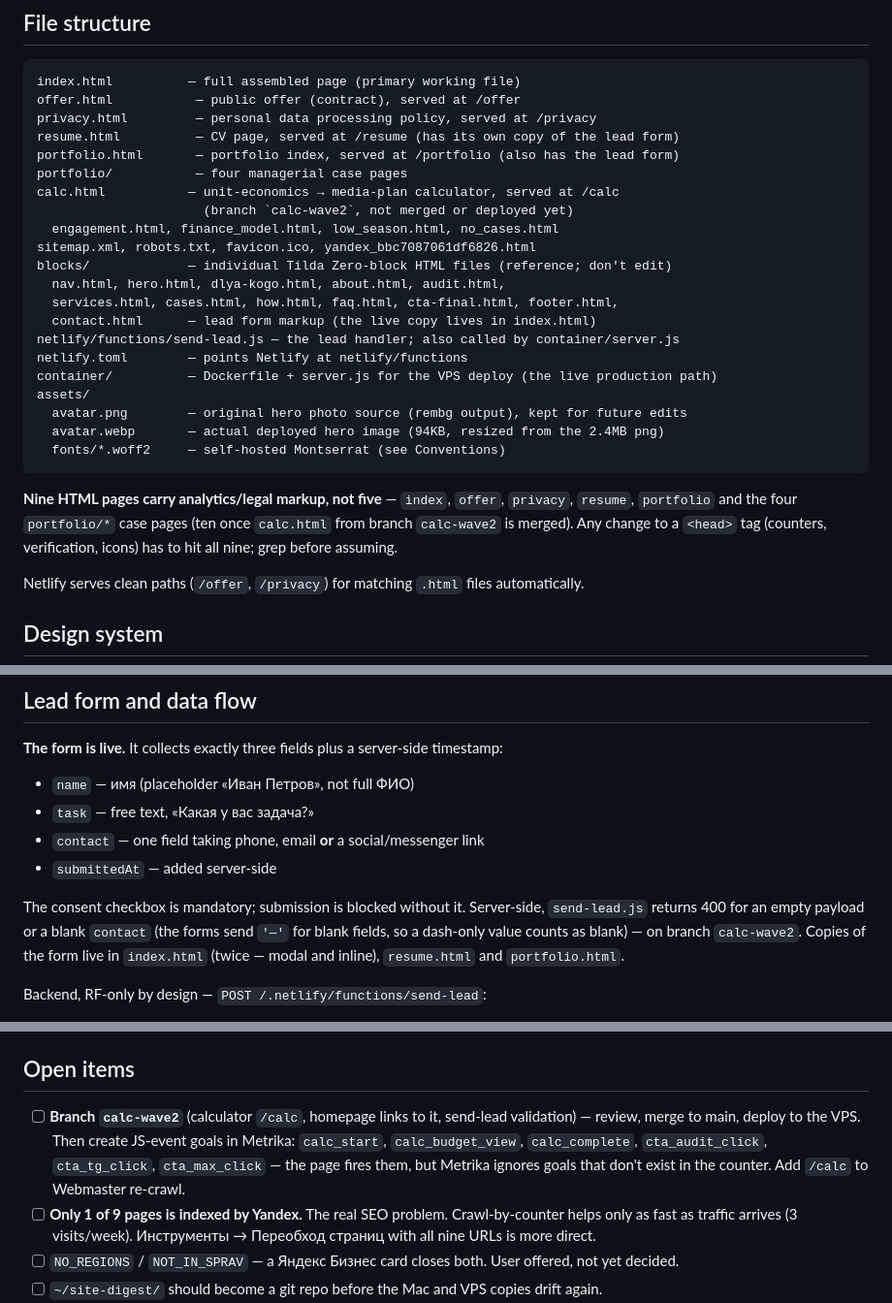
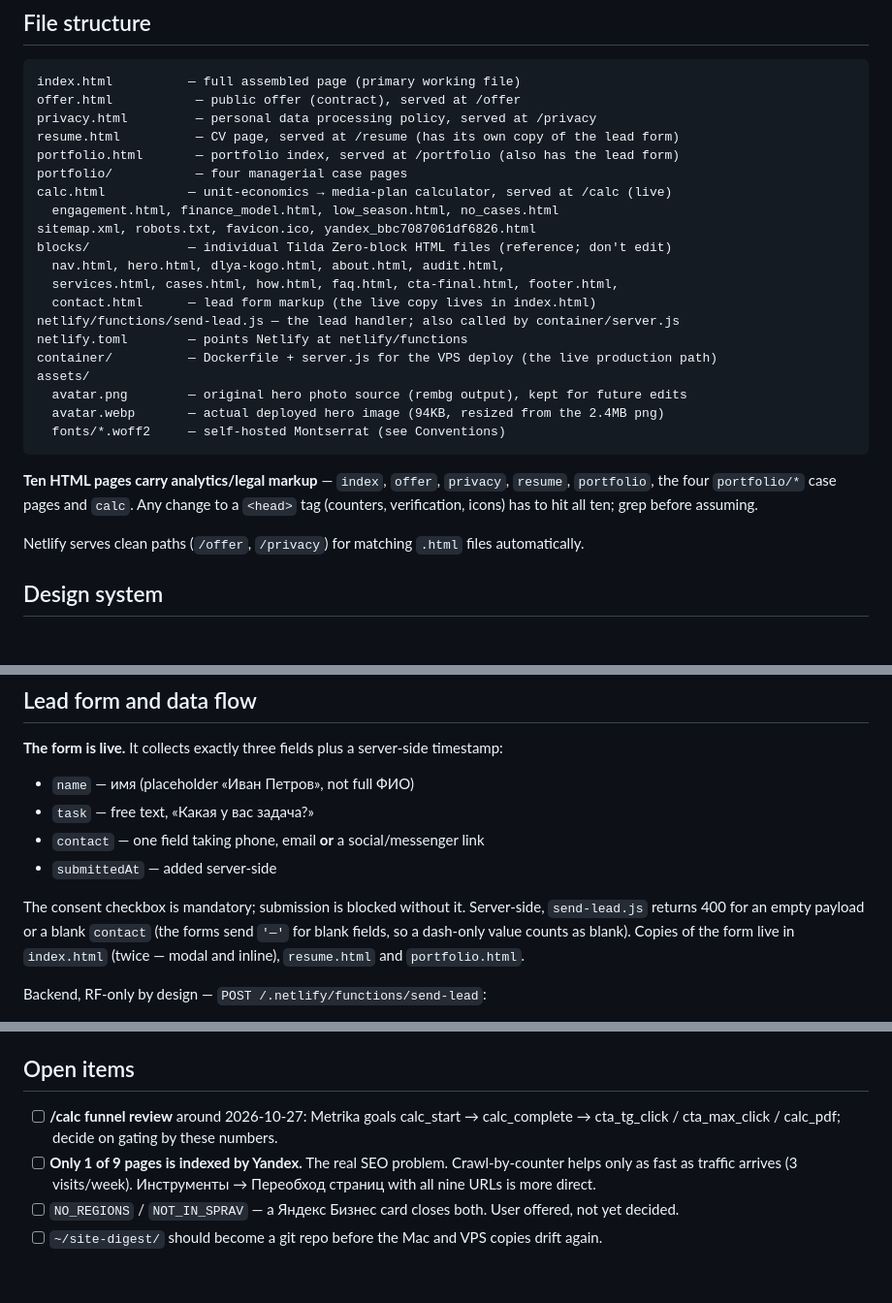
Before and after one commit to sergeynasyrov13-boop/sergeynasyrow-site, a Markdown page: CLAUDE.md, 3 parts joined by grey strips. Shown at 97% size. Drawn GitHub-style; blank space fills up the shorter version.

Commit message:
Update project map: /calc live with PDF export, goals created
Co-Authored-By: Claude Opus 5.5 <noreply@anthropic.com>
Claude-Session: https://claude.ai/code/session_01Vfxy9hKUncgSyz67EE2faA

````diff
--- a/CLAUDE.md
+++ b/CLAUDE.md
@@ -58,8 +58,7 @@ privacy.html         — personal data processing policy, served at /privacy
 resume.html          — CV page, served at /resume (has its own copy of the lead form)
 portfolio.html       — portfolio index, served at /portfolio (also has the lead form)
 portfolio/           — four managerial case pages
-calc.html           — unit-economics → media-plan calculator, served at /calc
-                      (branch `calc-wave2`, not merged or deployed yet)
+calc.html           — unit-economics → media-plan calculator, served at /calc (live)
   engagement.html, finance_model.html, low_season.html, no_cases.html
 sitemap.xml, robots.txt, favicon.ico, yandex_bbc7087061df6826.html
 blocks/             — individual Tilda Zero-block HTML files (reference; don't edit)
@@ -74,10 +73,9 @@ assets/
   avatar.webp       — actual deployed hero image (94KB, resized from the 2.4MB png)
   fonts/*.woff2     — self-hosted Montserrat (see Conventions)
 ```
-**Nine HTML pages carry analytics/legal markup, not five** — `index`, `offer`, `privacy`,
-`resume`, `portfolio` and the four `portfolio/*` case pages (ten once `calc.html` from
-branch `calc-wave2` is merged). Any change to a `<head>` tag
-(counters, verification, icons) has to hit all nine; grep before assuming.
+**Ten HTML pages carry analytics/legal markup** — `index`, `offer`, `privacy`, `resume`,
+`portfolio`, the four `portfolio/*` case pages and `calc`. Any change to a `<head>` tag
+(counters, verification, icons) has to hit all ten; grep before assuming.
 
 Netlify serves clean paths (`/offer`, `/privacy`) for matching `.html` files automatically.
 
@@ -116,7 +114,7 @@ Netlify serves clean paths (`/offer`, `/privacy`) for matching `.html` files aut
 
 The consent checkbox is mandatory; submission is blocked without it. Server-side,
 `send-lead.js` returns 400 for an empty payload or a blank `contact` (the forms send `'—'`
-for blank fields, so a dash-only value counts as blank) — on branch `calc-wave2`. Copies of the form
+for blank fields, so a dash-only value counts as blank). Copies of the form
 live in `index.html` (twice — modal and inline), `resume.html` and `portfolio.html`.
 
 Backend, RF-only by design — `POST /.netlify/functions/send-lead`:
@@ -225,11 +223,8 @@ Mac, manually scp'd. Verify both sides after changing anything.
   filling a `docker run` with their own env vars) — that's fine.
 
 ## Open items
-- [ ] **Branch `calc-wave2`** (calculator `/calc`, homepage links to it, send-lead
-      validation) — review, merge to main, deploy to the VPS. Then create JS-event goals in
-      Metrika: `calc_start`, `calc_budget_view`, `calc_complete`, `cta_audit_click`,
-      `cta_tg_click`, `cta_max_click` — the page fires them, but Metrika ignores goals that
-      don't exist in the counter. Add `/calc` to Webmaster re-crawl.
+- [ ] **/calc funnel review** around 2026-10-27: Metrika goals calc_start → calc_complete →
+      cta_tg_click / cta_max_click / calc_pdf; decide on gating by these numbers.
 - [ ] **Only 1 of 9 pages is indexed by Yandex.** The real SEO problem. Crawl-by-counter
       helps only as fast as traffic arrives (3 visits/week). Инструменты → Переобход
       страниц with all nine URLs is more direct.
````
Also changed, not shown: other parts of CLAUDE.md (+3 -0 lines).
